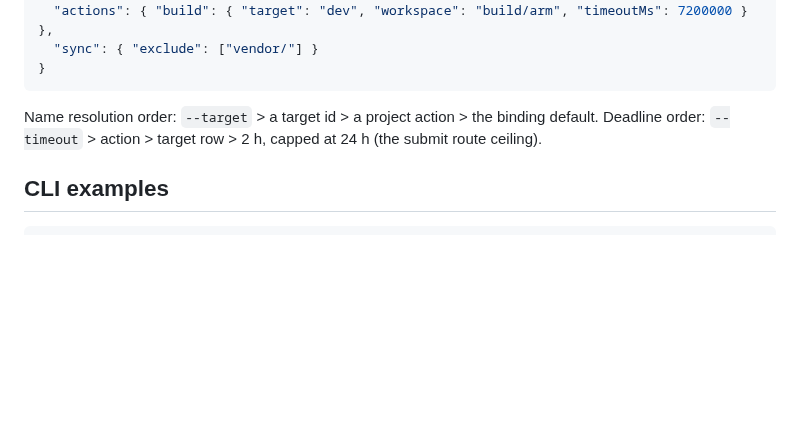
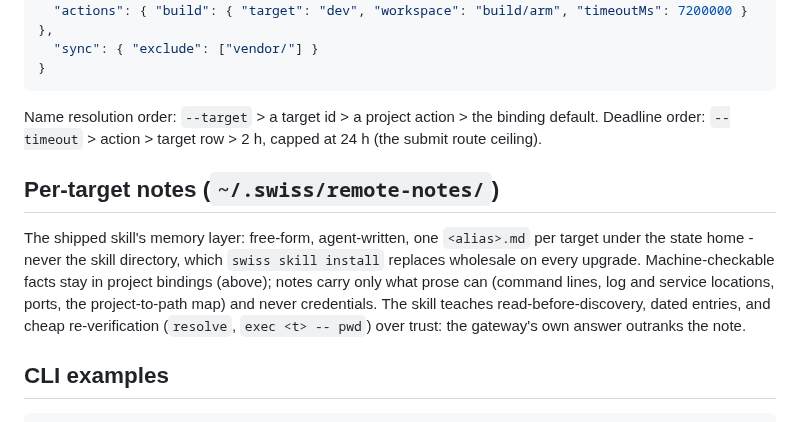
Before and after one commit to young1lin/swiss, a Markdown page: docs/34-agent-remote-execution-spec.md, the part around the change. Rendered like a GitHub page; blank space fills up the shorter version.

````diff
--- a/docs/34-agent-remote-execution-spec.md
+++ b/docs/34-agent-remote-execution-spec.md
@@ -118,6 +118,15 @@ Name resolution order: `--target` > a target id > a project action > the binding
 Deadline order: `--timeout` > action > target row > 2 h, capped at 24 h (the submit route
 ceiling).
 
+## Per-target notes (`~/.swiss/remote-notes/`)
+
+The shipped skill's memory layer: free-form, agent-written, one `<alias>.md` per target under
+the state home - never the skill directory, which `swiss skill install` replaces wholesale on
+every upgrade. Machine-checkable facts stay in project bindings (above); notes carry only what
+prose can (command lines, log and service locations, ports, the project-to-path map) and never
+credentials. The skill teaches read-before-discovery, dated entries, and cheap re-verification
+(`resolve`, `exec <t> -- pwd`) over trust: the gateway's own answer outranks the note.
+
 ## CLI examples
 
 ```
````
Also changed, not shown: src/skill_assets/SKILL.md (+16 -0 lines).
